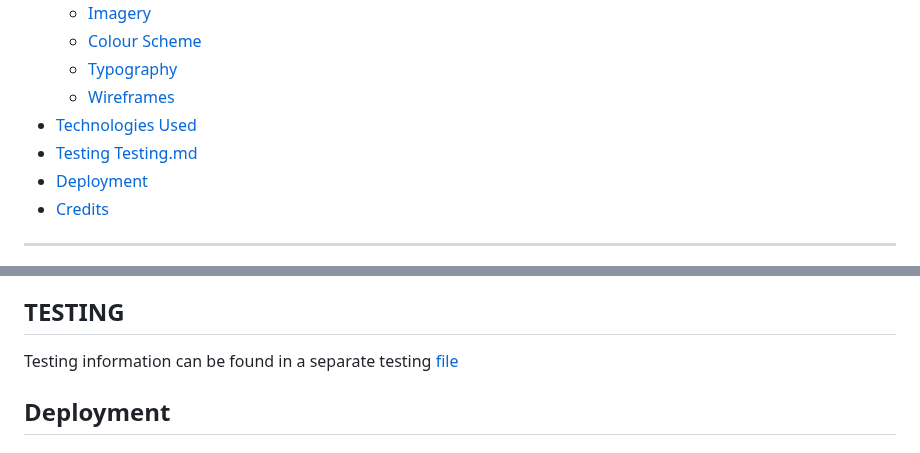
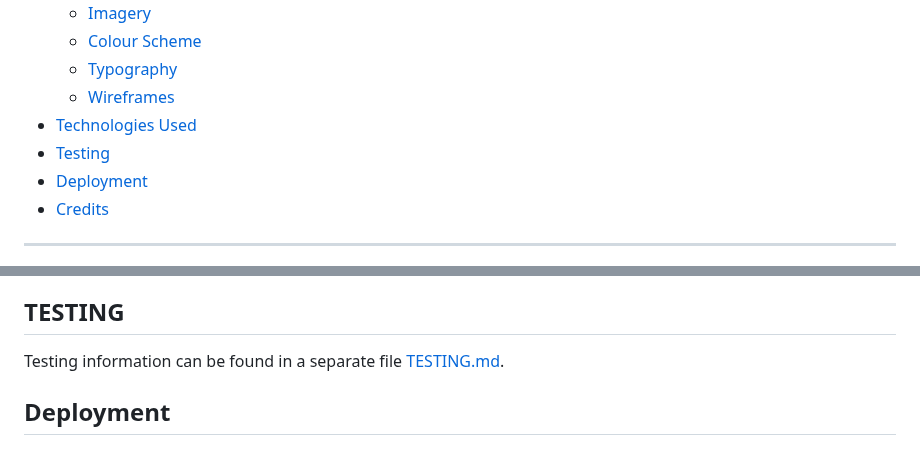
Before and after one commit to vica781/Rock_Paper_Scissors_Lizard_Spock_PP2, a Markdown page: README.md, 2 parts joined by grey strips. Rendered like a GitHub page.

Commit message:
Change Testing section and reference

```diff
--- a/README.md
+++ b/README.md
@@ -44,7 +44,6 @@ A comprehensive "About" page accompanies my gameplay interface. Dive into the fa
   * [Wireframes](#wireframes)
 * [Technologies Used](#technologies-used)
 * [Testing](#testing)
- [Testing.md](TESTING.md)
 * [Deployment](#deployment)
 * [Credits](#credits)
 
@@ -382,7 +381,7 @@ This sketch has been used as a reference for the design of the website that was
 
 ## TESTING
 
-Testing information can be found in a separate testing [file](TESTING.md "Link to testing file")
+Testing information can be found in a separate file [TESTING.md](TESTING.md "Link to testing file").
 
 ## Deployment
 
```
